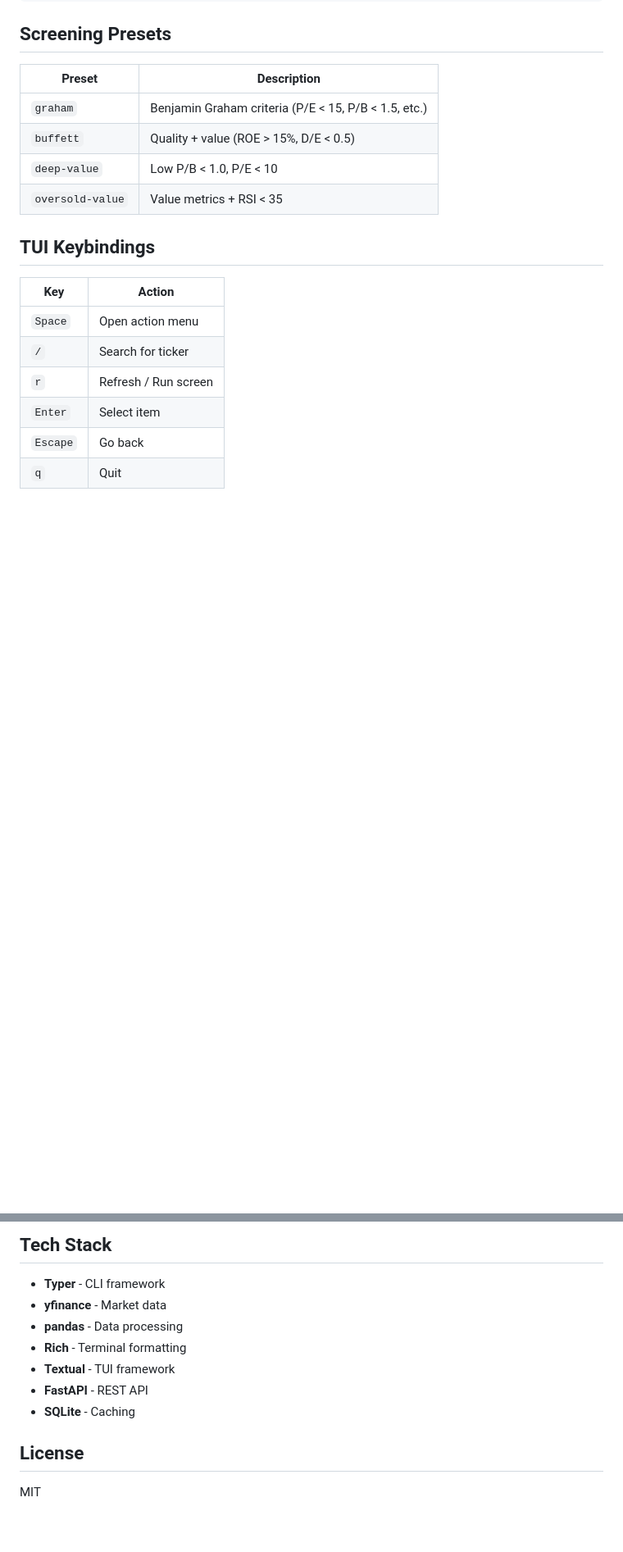
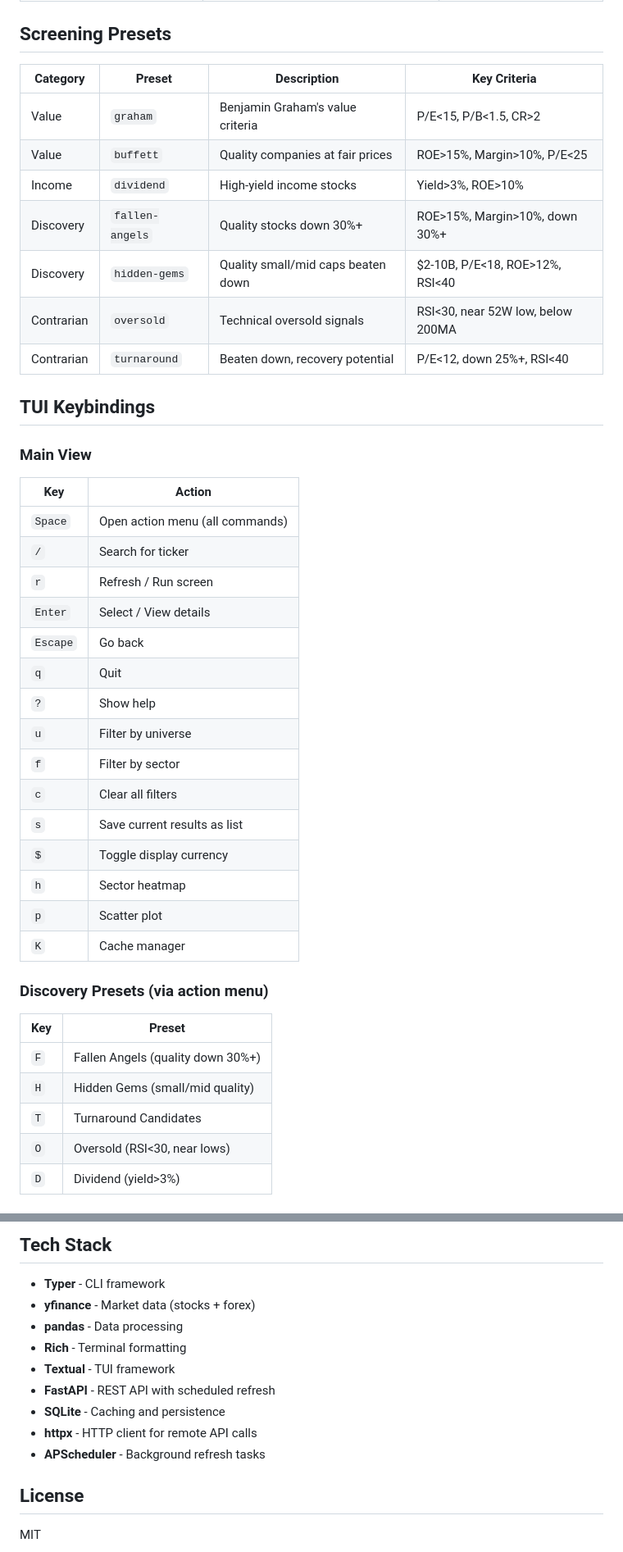
Before and after one commit to eullrich/tradfi, a Markdown page: README.md, 2 parts joined by grey strips. Shown at 82% size. Rendered like a GitHub page; folded sections open; blank space fills up the shorter version.

```diff
--- a/README.md
+++ b/README.md
@@ -125,19 +230,44 @@ tradfi serve --port 3000         # Start on custom port
 ## Screening Presets
 
-| Preset | Description |
-|--------|-------------|
-| `graham` | Benjamin Graham criteria (P/E < 15, P/B < 1.5, etc.) |
-| `buffett` | Quality + value (ROE > 15%, D/E < 0.5) |
-| `deep-value` | Low P/B < 1.0, P/E < 10 |
-| `oversold-value` | Value metrics + RSI < 35 |
+| Category | Preset | Description | Key Criteria |
+|----------|--------|-------------|--------------|
+| Value | `graham` | Benjamin Graham's value criteria | P/E<15, P/B<1.5, CR>2 |
+| Value | `buffett` | Quality companies at fair prices | ROE>15%, Margin>10%, P/E<25 |
+| Income | `dividend` | High-yield income stocks | Yield>3%, ROE>10% |
+| Discovery | `fallen-angels` | Quality stocks down 30%+ | ROE>15%, Margin>10%, down 30%+ |
+| Discovery | `hidden-gems` | Quality small/mid caps beaten down | $2-10B, P/E<18, ROE>12%, RSI<40 |
+| Contrarian | `oversold` | Technical oversold signals | RSI<30, near 52W low, below 200MA |
+| Contrarian | `turnaround` | Beaten down, recovery potential | P/E<12, down 25%+, RSI<40 |
 
 ## TUI Keybindings
 
+### Main View
+
 | Key | Action |
 |-----|--------|
-| `Space` | Open action menu |
+| `Space` | Open action menu (all commands) |
 | `/` | Search for ticker |
 | `r` | Refresh / Run screen |
-| `Enter` | Select item |
+| `Enter` | Select / View details |
 | `Escape` | Go back |
 | `q` | Quit |
+| `?` | Show help |
+| `u` | Filter by universe |
+| `f` | Filter by sector |
+| `c` | Clear all filters |
+| `s` | Save current results as list |
+| `$` | Toggle display currency |
+| `h` | Sector heatmap |
+| `p` | Scatter plot |
+| `K` | Cache manager |
+
+### Discovery Presets (via action menu)
+
+| Key | Preset |
+|-----|--------|
+| `F` | Fallen Angels (quality down 30%+) |
+| `H` | Hidden Gems (small/mid quality) |
+| `T` | Turnaround Candidates |
+| `O` | Oversold (RSI<30, near lows) |
+| `D` | Dividend (yield>3%) |
+
@@ -171,12 +328,14 @@ ruff format .
 ## Tech Stack
 
 - **Typer** - CLI framework
-- **yfinance** - Market data
+- **yfinance** - Market data (stocks + forex)
 - **pandas** - Data processing
 - **Rich** - Terminal formatting
 - **Textual** - TUI framework
-- **FastAPI** - REST API
-- **SQLite** - Caching
+- **FastAPI** - REST API with scheduled refresh
+- **SQLite** - Caching and persistence
+- **httpx** - HTTP client for remote API calls
+- **APScheduler** - Background refresh tasks
 
 ## License
 
```
Also changed, not shown: other parts of README.md (+140 -8 lines).
